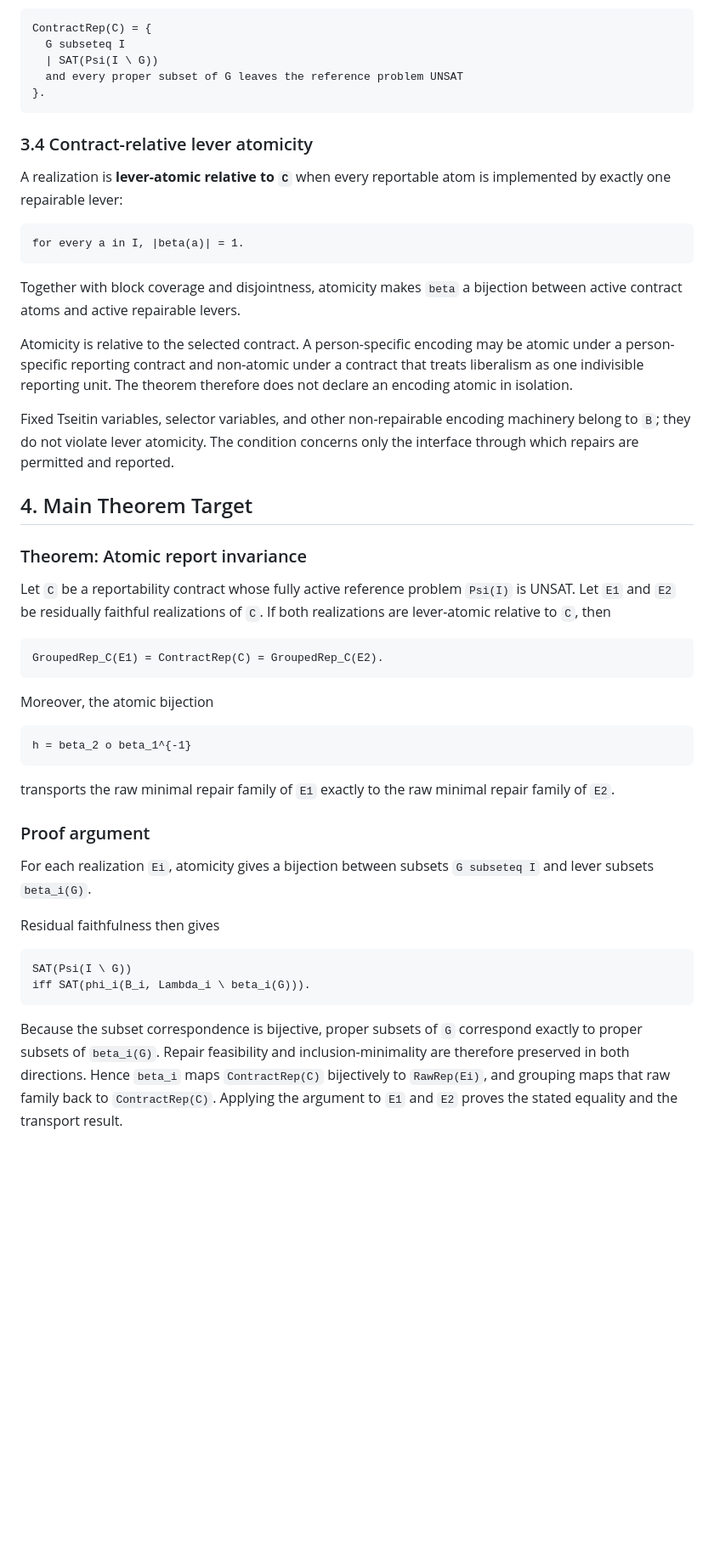
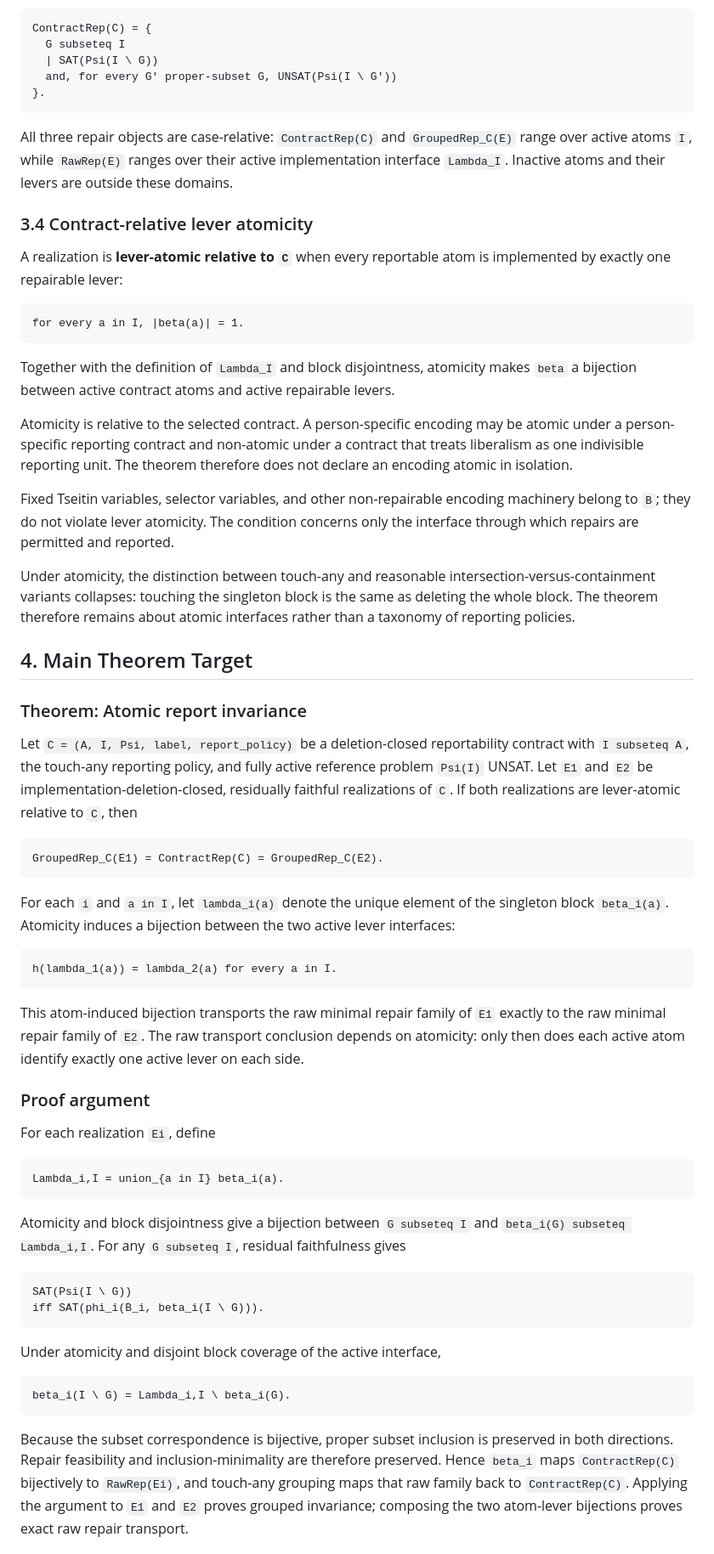
Before and after one commit to SHayashida/Sen-Lean4, a Markdown page: docs/m3_reportability_contract.md, the part around one of its changes. Shown at 85% size. Drawn GitHub-style; blank space fills up the shorter version.

Commit message:
Strengthen M3 reportability contract

````diff
--- a/docs/m3_reportability_contract.md
+++ b/docs/m3_reportability_contract.md
@@ -134,9 +150,14 @@ The reference minimal repair family defined directly by the contract is
 ContractRep(C) = {
   G subseteq I
   | SAT(Psi(I \ G))
-  and every proper subset of G leaves the reference problem UNSAT
+  and, for every G' proper-subset G, UNSAT(Psi(I \ G'))
 }.
 ```
+
+All three repair objects are case-relative: `ContractRep(C)` and
+`GroupedRep_C(E)` range over active atoms `I`, while `RawRep(E)` ranges over
+their active implementation interface `Lambda_I`. Inactive atoms and their
+levers are outside these domains.
 
 ### 3.4 Contract-relative lever atomicity
 
@@ -147,8 +168,9 @@ implemented by exactly one repairable lever:
 for every a in I, |beta(a)| = 1.
 ```
 
-Together with block coverage and disjointness, atomicity makes `beta` a
-bijection between active contract atoms and active repairable levers.
+Together with the definition of `Lambda_I` and block disjointness, atomicity
+makes `beta` a bijection between active contract atoms and active repairable
+levers.
 
 Atomicity is relative to the selected contract. A person-specific encoding may
 be atomic under a person-specific reporting contract and non-atomic under a
@@ -159,42 +181,66 @@ Fixed Tseitin variables, selector variables, and other non-repairable encoding
 machinery belong to `B`; they do not violate lever atomicity. The condition
 concerns only the interface through which repairs are permitted and reported.
 
+Under atomicity, the distinction between touch-any and reasonable
+intersection-versus-containment variants collapses: touching the singleton
+block is the same as deleting the whole block. The theorem therefore remains
+about atomic interfaces rather than a taxonomy of reporting policies.
+
 ## 4. Main Theorem Target
 
 ### Theorem: Atomic report invariance
 
-Let `C` be a reportability contract whose fully active reference problem
-`Psi(I)` is UNSAT. Let `E1` and `E2` be residually faithful realizations of `C`.
-If both realizations are lever-atomic relative to `C`, then
+Let `C = (A, I, Psi, label, report_policy)` be a deletion-closed reportability
+contract with `I subseteq A`, the touch-any reporting policy, and fully active
+reference problem `Psi(I)` UNSAT. Let `E1` and `E2` be
+implementation-deletion-closed, residually faithful realizations of `C`. If
+both realizations are lever-atomic relative to `C`, then
 
 ```text
 GroupedRep_C(E1) = ContractRep(C) = GroupedRep_C(E2).
 ```
 
-Moreover, the atomic bijection
+For each `i` and `a in I`, let `lambda_i(a)` denote the unique element of the
+singleton block `beta_i(a)`. Atomicity induces a bijection between the two
+active lever interfaces:
 
 ```text
-h = beta_2 o beta_1^{-1}
+h(lambda_1(a)) = lambda_2(a) for every a in I.
 ```
 
-transports the raw minimal repair family of `E1` exactly to the raw minimal
-repair family of `E2`.
+This atom-induced bijection transports the raw minimal repair family of `E1`
+exactly to the raw minimal repair family of `E2`. The raw transport conclusion
+depends on atomicity: only then does each active atom identify exactly one
+active lever on each side.
 
 ### Proof argument
 
-For each realization `Ei`, atomicity gives a bijection between subsets
-`G subseteq I` and lever subsets `beta_i(G)`.
+For each realization `Ei`, define
 
-Residual faithfulness then gives
+```text
+Lambda_i,I = union_{a in I} beta_i(a).
+```
+
+Atomicity and block disjointness give a bijection between `G subseteq I` and
+`beta_i(G) subseteq Lambda_i,I`. For any `G subseteq I`, residual faithfulness
+gives
 
 ```text
 SAT(Psi(I \ G))
-iff SAT(phi_i(B_i, Lambda_i \ beta_i(G))).
+iff SAT(phi_i(B_i, beta_i(I \ G))).
 ```
 
-Because the subset correspondence is bijective, proper subsets of `G`
-correspond exactly to proper subsets of `beta_i(G)`. Repair feasibility and
-inclusion-minimality are therefore preserved in both directions. Hence
-`beta_i` maps `ContractRep(C)` bijectively to `RawRep(Ei)`, and grouping maps
-that raw family back to `ContractRep(C)`. Applying the argument to `E1` and
-`E2` proves the stated equality and the transport result.
+Under atomicity and disjoint block coverage of the active interface,
+
+```text
+beta_i(I \ G) = Lambda_i,I \ beta_i(G).
+```
+
+Because the subset correspondence is bijective, proper subset inclusion is
+preserved in both directions. Repair feasibility and inclusion-minimality are
+therefore preserved. Hence `beta_i` maps `ContractRep(C)` bijectively to
+`RawRep(Ei)`, and touch-any grouping maps that raw family back to
+`ContractRep(C)`. Applying the argument to `E1` and `E2` proves grouped
+invariance; composing the two atom-lever bijections proves exact raw repair
+transport.
+
````
Also changed, not shown: other parts of docs/m3_reportability_contract.md (+64 -29 lines).
